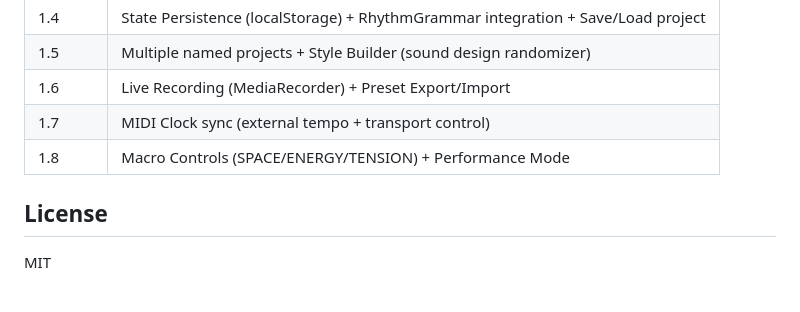
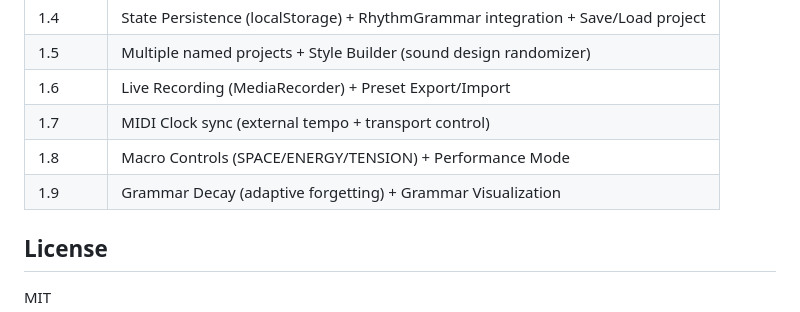
Before and after one commit to dudududi144-source/PSY6-ULTIMATE, a Markdown page: README.md, the part around the change. Drawn GitHub-style.

Commit message:
docs: README v1.9 — Grammar Decay + Visualization

```diff
--- a/README.md
+++ b/README.md
@@ -89,6 +89,7 @@ Connect any MIDI controller:
 | 1.6 | Live Recording (MediaRecorder) + Preset Export/Import |
 | 1.7 | MIDI Clock sync (external tempo + transport control) |
 | 1.8 | Macro Controls (SPACE/ENERGY/TENSION) + Performance Mode |
+| 1.9 | Grammar Decay (adaptive forgetting) + Grammar Visualization |
 
 ## License
 
```
